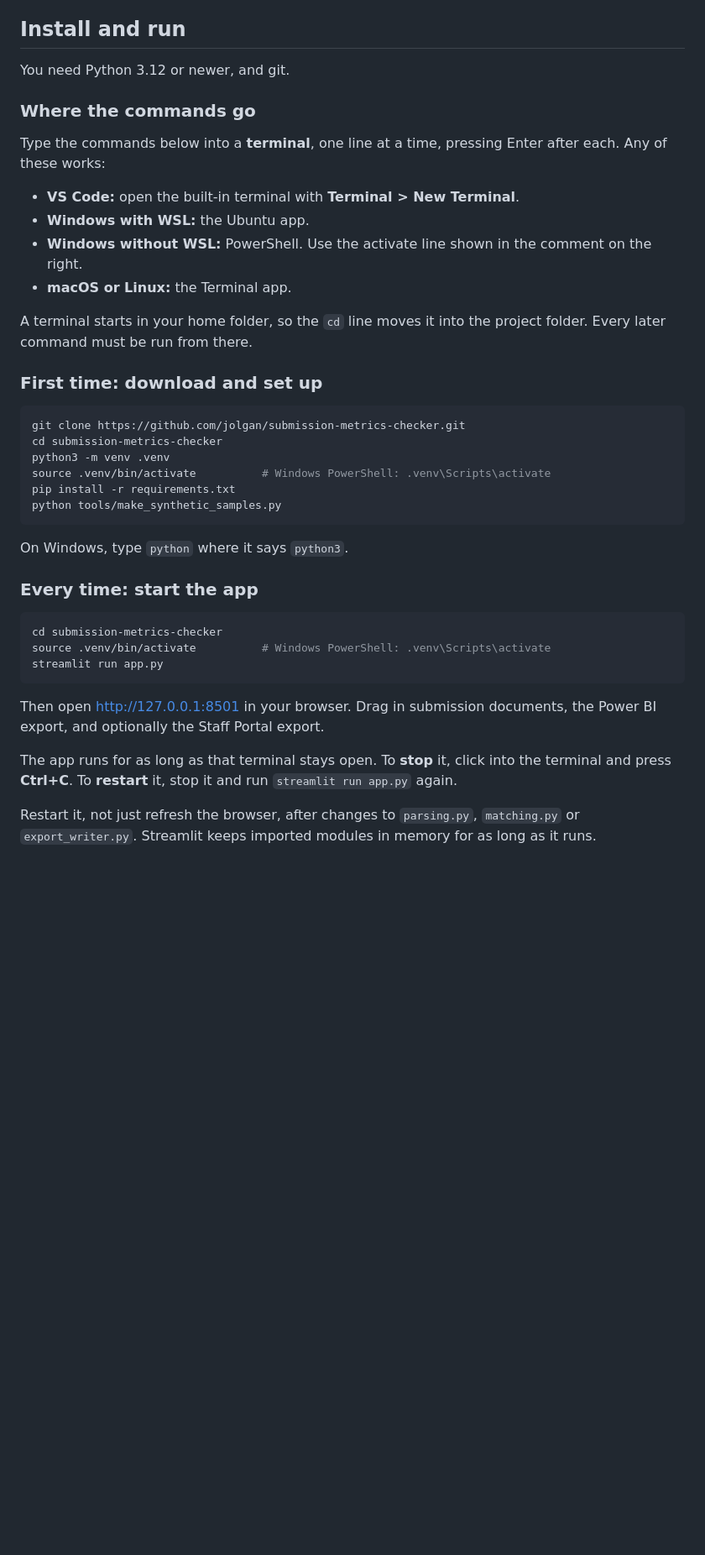
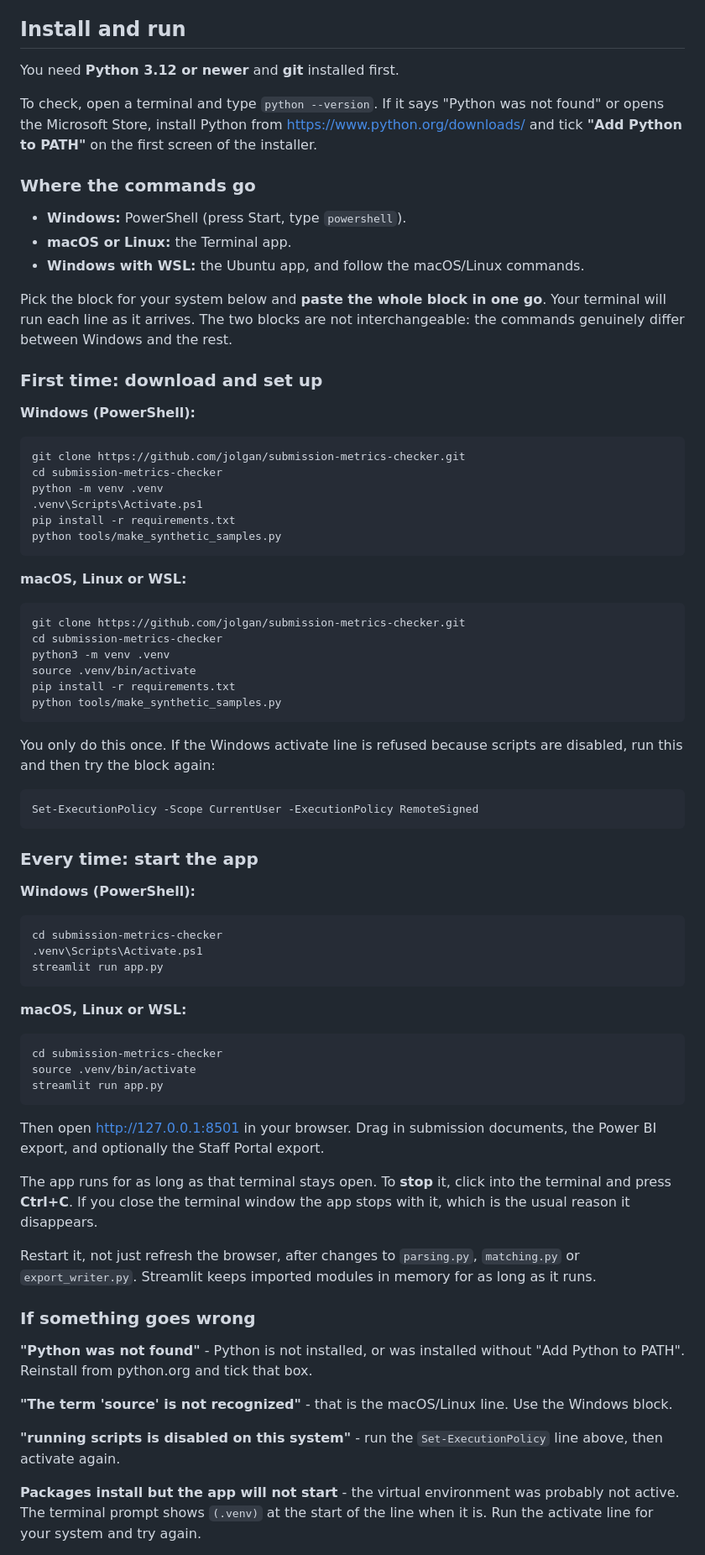
Before and after one commit to jolgan/submission-metrics-checker, a Markdown page: README.md, the part around one of its changes. Shown at 84% size. Drawn GitHub-style; blank space fills up the shorter version.

Commit message:
Give the install steps a block per platform
The one block was macOS and Linux only, with the Windows difference in a
comment on the activate line and a note underneath. Pasted whole on
Windows - which is what people do - "python3" was not found, so no
virtual environment was made, "source" was not recognised, and pip then
installed into the system-wide Python instead, replacing packages other
projects depend on. Nothing said any of that had gone wrong.

Each platform now gets a block that can be pasted as it stands, with no
inline comments to read around and nothing to edit first. Adds a check
for Python before starting, the PowerShell execution-policy step, a
section matching the exact error messages to their causes, and a pointer
to the browser version for anyone who would rather not install anything.

````diff
--- a/README.md
+++ b/README.md
@@ -98,40 +98,69 @@ and which files are duplicates of one already read.
 
 ## Install and run
 
-You need Python 3.12 or newer, and git.
+You need **Python 3.12 or newer** and **git** installed first.
+
+To check, open a terminal and type `python --version`. If it says "Python was
+not found" or opens the Microsoft Store, install Python from
+<https://www.python.org/downloads/> and tick **"Add Python to PATH"** on the
+first screen of the installer.
 
 ### Where the commands go
 
-Type the commands below into a **terminal**, one line at a time, pressing
-Enter after each. Any of these works:
+- **Windows:** PowerShell (press Start, type `powershell`).
+- **macOS or Linux:** the Terminal app.
+- **Windows with WSL:** the Ubuntu app, and follow the macOS/Linux commands.
 
-- **VS Code:** open the built-in terminal with **Terminal > New Terminal**.
-- **Windows with WSL:** the Ubuntu app.
-- **Windows without WSL:** PowerShell. Use the activate line shown in the
-  comment on the right.
-- **macOS or Linux:** the Terminal app.
-
-A terminal starts in your home folder, so the `cd` line moves it into the
-project folder. Every later command must be run from there.
+Pick the block for your system below and **paste the whole block in one go**.
+Your terminal will run each line as it arrives. The two blocks are not
+interchangeable: the commands genuinely differ between Windows and the rest.
 
 ### First time: download and set up
+
+**Windows (PowerShell):**
+
+```powershell
+git clone https://github.com/jolgan/submission-metrics-checker.git
+cd submission-metrics-checker
+python -m venv .venv
+.venv\Scripts\Activate.ps1
+pip install -r requirements.txt
+python tools/make_synthetic_samples.py
+```
+
+**macOS, Linux or WSL:**
 
 ```bash
 git clone https://github.com/jolgan/submission-metrics-checker.git
 cd submission-metrics-checker
 python3 -m venv .venv
-source .venv/bin/activate          # Windows PowerShell: .venv\Scripts\activate
+source .venv/bin/activate
 pip install -r requirements.txt
 python tools/make_synthetic_samples.py
 ```
 
-On Windows, type `python` where it says `python3`.
+You only do this once. If the Windows activate line is refused because
+scripts are disabled, run this and then try the block again:
+
+```powershell
+Set-ExecutionPolicy -Scope CurrentUser -ExecutionPolicy RemoteSigned
+```
 
 ### Every time: start the app
 
+**Windows (PowerShell):**
+
+```powershell
+cd submission-metrics-checker
+.venv\Scripts\Activate.ps1
+streamlit run app.py
+```
+
+**macOS, Linux or WSL:**
+
 ```bash
 cd submission-metrics-checker
-source .venv/bin/activate          # Windows PowerShell: .venv\Scripts\activate
+source .venv/bin/activate
 streamlit run app.py
 ```
 
@@ -139,9 +168,25 @@ Then open <http://127.0.0.1:8501> in your browser. Drag in submission
 documents, the Power BI export, and optionally the Staff Portal export.
 
 The app runs for as long as that terminal stays open. To **stop** it, click
-into the terminal and press **Ctrl+C**. To **restart** it, stop it and run
-`streamlit run app.py` again.
+into the terminal and press **Ctrl+C**. If you close the terminal window the
+app stops with it, which is the usual reason it disappears.
 
 Restart it, not just refresh the browser, after changes to `parsing.py`,
 `matching.py` or `export_writer.py`. Streamlit keeps imported modules in memory
 for as long as it runs.
+
+### If something goes wrong
+
+**"Python was not found"** - Python is not installed, or was installed without
+"Add Python to PATH". Reinstall from python.org and tick that box.
+
+**"The term 'source' is not recognized"** - that is the macOS/Linux line. Use
+the Windows block.
+
+**"running scripts is disabled on this system"** - run the
+`Set-ExecutionPolicy` line above, then activate again.
+
+**Packages install but the app will not start** - the virtual environment was
+probably not active. The terminal prompt shows `(.venv)` at the start of the
+line when it is. Run the activate line for your system and try again.
+
````
Also changed, not shown: other parts of README.md (+13 -0 lines).
